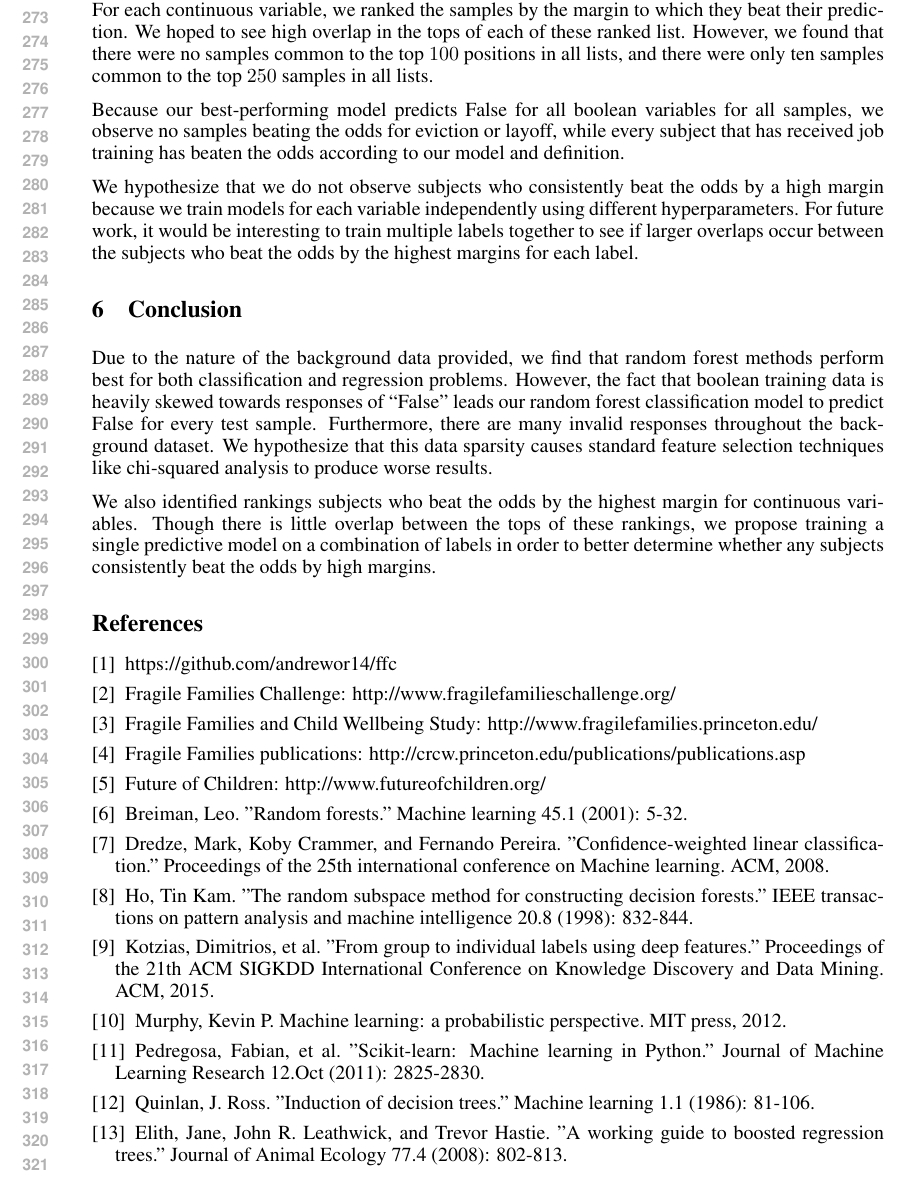
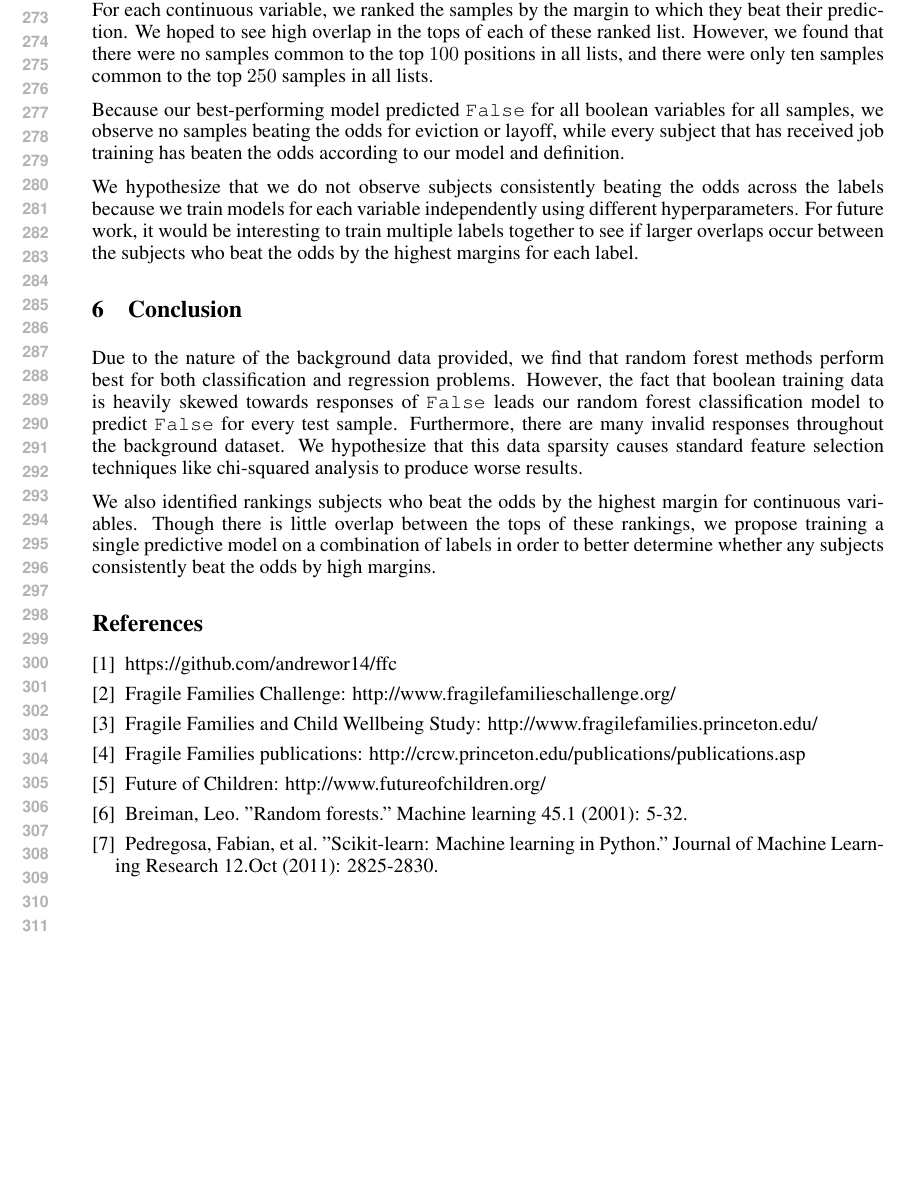
Before and after one commit to andrewor14/ffc, a LaTeX problem sheet (paper/cos424_homework_example.tex): part of page 6 of 6, cut so that both start at the same text, the shorter picture padded with empty space. Compiled offline with pdfLaTeX.

Commit message:
Paper: clean up citations + beating the odds + conclusion

```diff
--- a/paper/cos424_homework_example.tex
+++ b/paper/cos424_homework_example.tex
@@ -264,14 +264,14 @@ We were interested in determining which children ended the study with better met
 
 For each continuous variable, we ranked the samples by the margin to which they beat their prediction. We hoped to see high overlap in the tops of each of these ranked list. However, we found that there were no samples common to the top $100$ positions in all lists, and there were only ten samples common to the top $250$ samples in all lists.
 
-Because our best-performing model predicts False for all boolean variables for all samples, we observe no samples beating the odds for eviction or layoff, while every subject that has received job training has beaten the odds according to our model and definition.
+Because our best-performing model predicted \texttt{False} for all boolean variables for all samples, we observe no samples beating the odds for eviction or layoff, while every subject that has received job training has beaten the odds according to our model and definition.
 
-We hypothesize that we do not observe subjects who consistently beat the odds by a high margin because we train models for each variable independently using different hyperparameters. For future work, it would be interesting to train multiple labels together to see if larger overlaps occur between the subjects who beat the odds by the highest margins for each label.
+We hypothesize that we do not observe subjects consistently beating the odds across the labels because we train models for each variable independently using different hyperparameters. For future work, it would be interesting to train multiple labels together to see if larger overlaps occur between the subjects who beat the odds by the highest margins for each label.
 
 \section{Conclusion}
 \label{sec:conclusion}
 
-Due to the nature of the background data provided, we find that random forest methods perform best for both classification and regression problems. However, the fact that boolean training data is heavily skewed towards responses of ``False'' leads our random forest classification model to predict False for every test sample. Furthermore, there are many invalid responses throughout the background dataset. We hypothesize that this data sparsity causes standard feature selection techniques like chi-squared analysis to produce worse results.
+Due to the nature of the background data provided, we find that random forest methods perform best for both classification and regression problems. However, the fact that boolean training data is heavily skewed towards responses of \texttt{False} leads our random forest classification model to predict \texttt{False} for every test sample. Furthermore, there are many invalid responses throughout the background dataset. We hypothesize that this data sparsity causes standard feature selection techniques like chi-squared analysis to produce worse results.
 
 We also identified rankings subjects who beat the odds by the highest margin for continuous variables. Though there is little overlap between the tops of these rankings, we propose training a single predictive model on a combination of labels in order to better determine whether any subjects consistently beat the odds by high margins.
 
@@ -295,26 +295,8 @@ Future of Children: http://www.futureofchildren.org/
 \bibitem{randomforest}
 Breiman, Leo. "Random forests." Machine learning 45.1 (2001): 5-32.
 
-\bibitem{confidenceweight}
-Dredze, Mark, Koby Crammer, and Fernando Pereira. "Confidence-weighted linear classification." Proceedings of the 25th international conference on Machine learning. ACM, 2008.
-
-\bibitem{randomsubspace}
-Ho, Tin Kam. "The random subspace method for constructing decision forests." IEEE transactions on pattern analysis and machine intelligence 20.8 (1998): 832-844.
-
-\bibitem{individuallabel}
-Kotzias, Dimitrios, et al. "From group to individual labels using deep features." Proceedings of the 21th ACM SIGKDD International Conference on Knowledge Discovery and Data Mining. ACM, 2015.
-
-\bibitem{textbook}
-Murphy, Kevin P. Machine learning: a probabilistic perspective. MIT press, 2012.
-
 \bibitem{scikitlearn}
 Pedregosa, Fabian, et al. "Scikit-learn: Machine learning in Python." Journal of Machine Learning Research 12.Oct (2011): 2825-2830.
-
-\bibitem{id3}
-Quinlan, J. Ross. "Induction of decision trees." Machine learning 1.1 (1986): 81-106.
-
-\bibitem{rffig}
-Elith, Jane, John R. Leathwick, and Trevor Hastie. "A working guide to boosted regression trees." Journal of Animal Ecology 77.4 (2008): 802-813.
 
 \end{thebibliography}
 
```
Also changed, not shown: paper/cos424_homework_example.tex (8 more changed lines), 3 other files.
